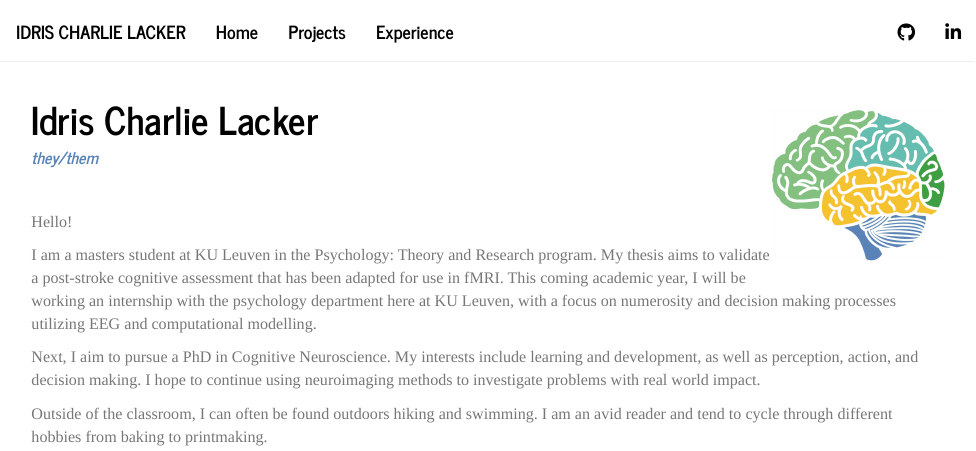
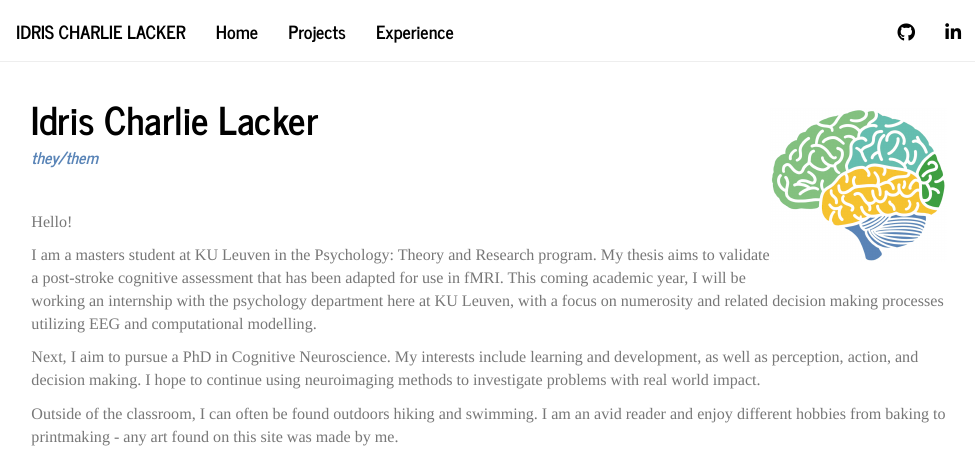
Before and after one commit to charlielacker/personal_site, an R Markdown document (index.Rmd): the page in a window 1100 px wide, from its top. Rendered offline with R 4.5, knitr and Pandoc, with nearby package versions.

Commit message:
update index

```diff
--- a/index.Rmd
+++ b/index.Rmd
@@ -7,8 +7,8 @@ title: "Idris Charlie Lacker"
 
 Hello!
 
-I am a masters student at KU Leuven in the Psychology: Theory and Research program. My thesis aims to validate a post-stroke cognitive assessment that has been adapted for use in fMRI. This coming academic year, I will be working an internship with the psychology department here at KU Leuven, with a focus on numerosity and decision making processes utilizing EEG and computational modelling.
+I am a masters student at KU Leuven in the Psychology: Theory and Research program. My thesis aims to validate a post-stroke cognitive assessment that has been adapted for use in fMRI. This coming academic year, I will be working an internship with the psychology department here at KU Leuven, with a focus on numerosity and related decision making processes utilizing EEG and computational modelling.
 
 Next, I aim to pursue a PhD in Cognitive Neuroscience. My interests include learning and development, as well as perception, action, and decision making. I hope to continue using neuroimaging methods to investigate problems with real world impact.
 
-Outside of the classroom, I can often be found outdoors hiking and swimming. I am an avid reader and tend to cycle through different hobbies from baking to printmaking.
+Outside of the classroom, I can often be found outdoors hiking and swimming. I am an avid reader and enjoy different hobbies from baking to printmaking - any art found on this site was made by me.
```
